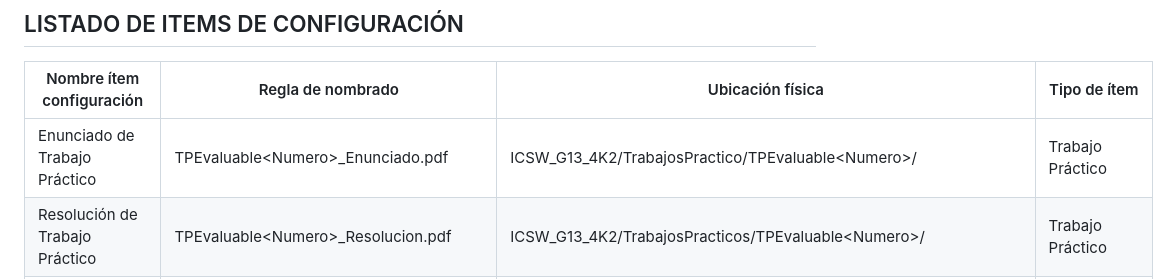
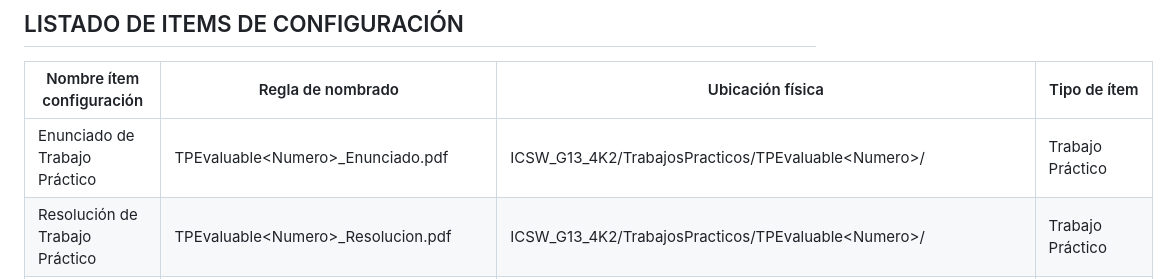
Before and after one commit to MatiasFarach13/ICSW_G13_4K2, a Markdown page: README.md, the part around the change. GitHub-like rendering.

```diff
--- a/README.md
+++ b/README.md
@@ -39,7 +39,7 @@ Repositorio para Ingeniería y Calidad de Software, curso 4K2 UTN FRC - Grupo 13
 
 | Nombre ítem configuración             | Regla de nombrado                                         | Ubicación física                                                             | Tipo de ítem     |
 |---------------------------------------|-----------------------------------------------------------|------------------------------------------------------------------------------|------------------|
-| Enunciado de Trabajo Práctico         | TPEvaluable&lt;Numero&gt;_Enunciado.pdf                   | ICSW_G13_4K2/TrabajosPractico/TPEvaluable&lt;Numero&gt;/                     | Trabajo Práctico |
+| Enunciado de Trabajo Práctico         | TPEvaluable&lt;Numero&gt;_Enunciado.pdf                   | ICSW_G13_4K2/TrabajosPracticos/TPEvaluable&lt;Numero&gt;/                     | Trabajo Práctico |
 | Resolución de Trabajo Práctico        | TPEvaluable&lt;Numero&gt;_Resolucion.pdf                  | ICSW_G13_4K2/TrabajosPracticos/TPEvaluable&lt;Numero&gt;/                    | Trabajo Práctico |
 | Código Fuente                         | TPEvaluable&lt;Numero&gt;_&lt;NombreClase&gt;.&lt;extension&gt; | ICSW_G13_4K2/TrabajoPracticos/TPEvaluable&lt;Numero&gt;/CodigoFuente/        | Trabajo Práctico |
 | Presentaciones de clase               | &lt;NumeroDeClase&gt;_&lt;NombreTema&gt;.pdf             | ICSW_G13_4K2/Teorico/PPT/Parcial&lt;Numero&gt;/                             | Teórico          |
```
